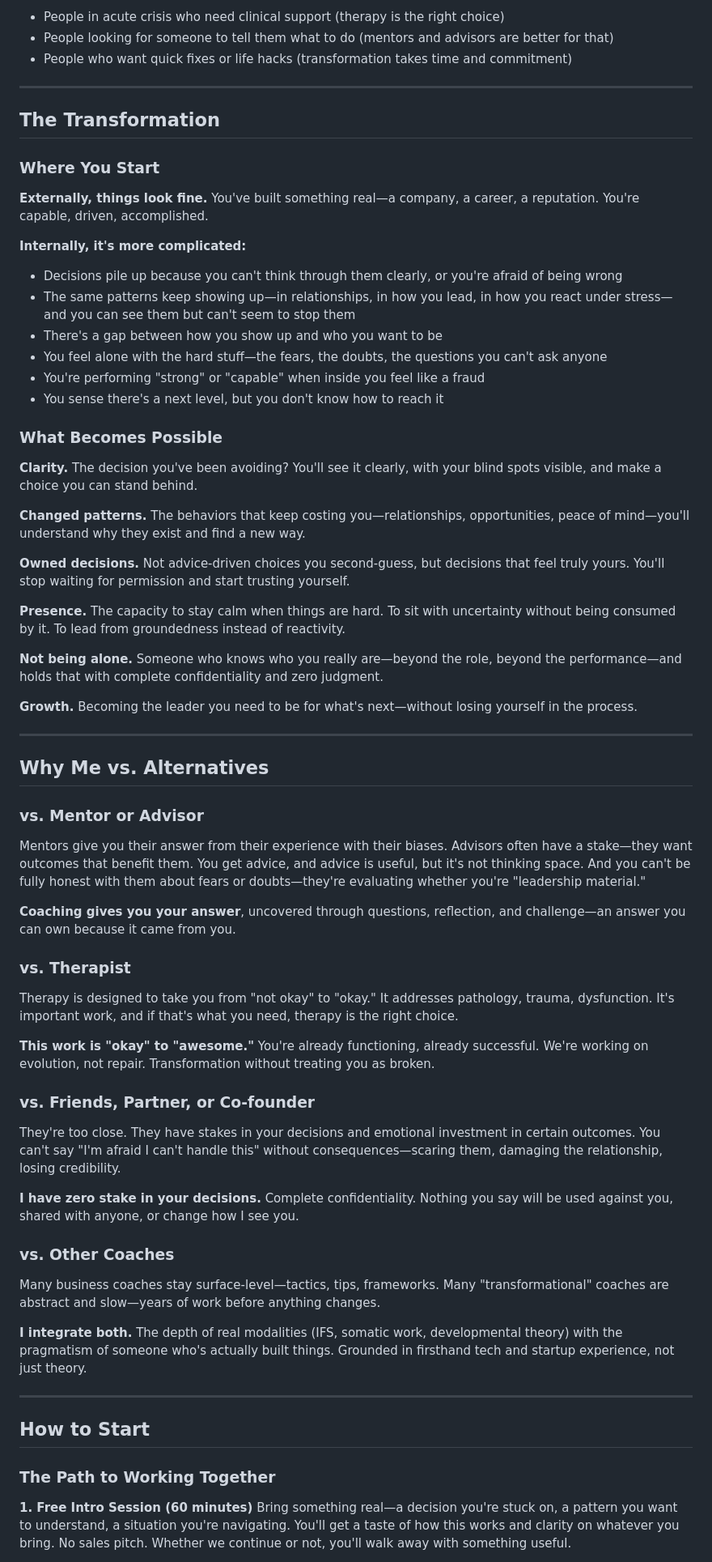
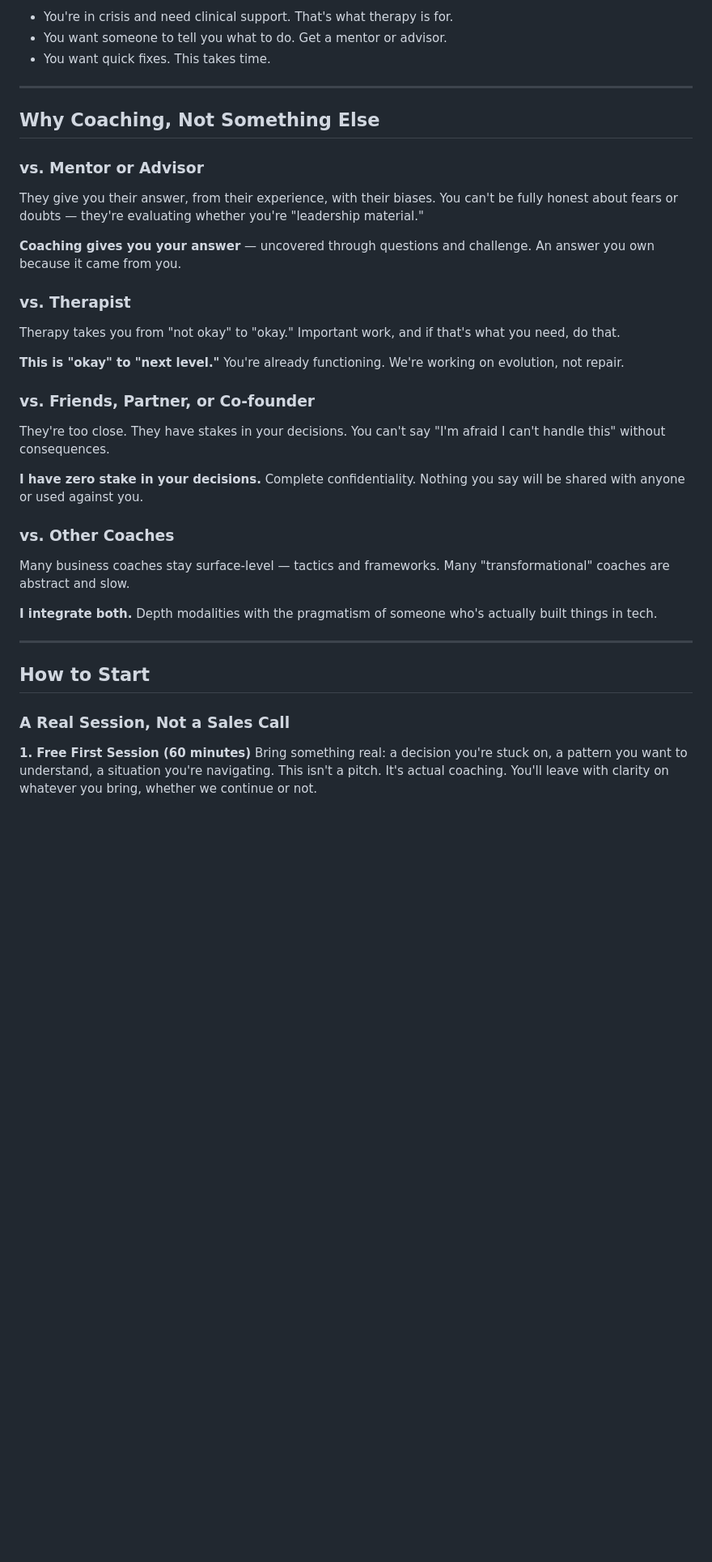
Before and after one commit to kensay98/coaching, a Markdown page: service-description.md, the part around one of its changes. Shown at 81% size. GitHub-like rendering; blank space fills up the shorter version.

```diff
--- a/service-description.md
+++ b/service-description.md
@@ -78,73 +73,42 @@ You might be:
 
-- People in acute crisis who need clinical support (therapy is the right choice)
-- People looking for someone to tell them what to do (mentors and advisors are better for that)
-- People who want quick fixes or life hacks (transformation takes time and commitment)
+- You're in crisis and need clinical support. That's what therapy is for.
+- You want someone to tell you what to do. Get a mentor or advisor.
+- You want quick fixes. This takes time.
 
 ---
 
-## The Transformation
-
-### Where You Start
-
-**Externally, things look fine.** You've built something real—a company, a career, a reputation. You're capable, driven, accomplished.
-
-**Internally, it's more complicated:**
-
-- Decisions pile up because you can't think through them clearly, or you're afraid of being wrong
-- The same patterns keep showing up—in relationships, in how you lead, in how you react under stress—and you can see them but can't seem to stop them
-- There's a gap between how you show up and who you want to be
-- You feel alone with the hard stuff—the fears, the doubts, the questions you can't ask anyone
-- You're performing "strong" or "capable" when inside you feel like a fraud
-- You sense there's a next level, but you don't know how to reach it
-
-### What Becomes Possible
-
-**Clarity.** The decision you've been avoiding? You'll see it clearly, with your blind spots visible, and make a choice you can stand behind.
-
-**Changed patterns.** The behaviors that keep costing you—relationships, opportunities, peace of mind—you'll understand why they exist and find a new way.
-
-**Owned decisions.** Not advice-driven choices you second-guess, but decisions that feel truly yours. You'll stop waiting for permission and start trusting yourself.
-
-**Presence.** The capacity to stay calm when things are hard. To sit with uncertainty without being consumed by it. To lead from groundedness instead of reactivity.
-
-**Not being alone.** Someone who knows who you really are—beyond the role, beyond the performance—and holds that with complete confidentiality and zero judgment.
-
-**Growth.** Becoming the leader you need to be for what's next—without losing yourself in the process.
-
----
-
-## Why Me vs. Alternatives
+## Why Coaching, Not Something Else
 
 ### vs. Mentor or Advisor
 
-Mentors give you their answer from their experience with their biases. Advisors often have a stake—they want outcomes that benefit them. You get advice, and advice is useful, but it's not thinking space. And you can't be fully honest with them about fears or doubts—they're evaluating whether you're "leadership material."
+They give you their answer, from their experience, with their biases. You can't be fully honest about fears or doubts — they're evaluating whether you're "leadership material."
 
-**Coaching gives you your answer**, uncovered through questions, reflection, and challenge—an answer you can own because it came from you.
+**Coaching gives you your answer** — uncovered through questions and challenge. An answer you own because it came from you.
 
 ### vs. Therapist
 
-Therapy is designed to take you from "not okay" to "okay." It addresses pathology, trauma, dysfunction. It's important work, and if that's what you need, therapy is the right choice.
+Therapy takes you from "not okay" to "okay." Important work, and if that's what you need, do that.
 
-**This work is "okay" to "awesome."** You're already functioning, already successful. We're working on evolution, not repair. Transformation without treating you as broken.
+**This is "okay" to "next level."** You're already functioning. We're working on evolution, not repair.
 
 ### vs. Friends, Partner, or Co-founder
 
-They're too close. They have stakes in your decisions and emotional investment in certain outcomes. You can't say "I'm afraid I can't handle this" without consequences—scaring them, damaging the relationship, losing credibility.
+They're too close. They have stakes in your decisions. You can't say "I'm afraid I can't handle this" without consequences.
 
-**I have zero stake in your decisions.** Complete confidentiality. Nothing you say will be used against you, shared with anyone, or change how I see you.
+**I have zero stake in your decisions.** Complete confidentiality. Nothing you say will be shared with anyone or used against you.
 
 ### vs. Other Coaches
 
-Many business coaches stay surface-level—tactics, tips, frameworks. Many "transformational" coaches are abstract and slow—years of work before anything changes.
+Many business coaches stay surface-level — tactics and frameworks. Many "transformational" coaches are abstract and slow.
 
-**I integrate both.** The depth of real modalities (IFS, somatic work, developmental theory) with the pragmatism of someone who's actually built things. Grounded in firsthand tech and startup experience, not just theory.
+**I integrate both.** Depth modalities with the pragmatism of someone who's actually built things in tech.
 
 ---
 
 ## How to Start
 
-### The Path to Working Together
+### A Real Session, Not a Sales Call
 
-**1. Free Intro Session (60 minutes)**
-Bring something real—a decision you're stuck on, a pattern you want to understand, a situation you're navigating. You'll get a taste of how this works and clarity on whatever you bring. No sales pitch. Whether we continue or not, you'll walk away with something useful.
+**1. Free First Session (60 minutes)**
+Bring something real: a decision you're stuck on, a pattern you want to understand, a situation you're navigating. This isn't a pitch. It's actual coaching. You'll leave with clarity on whatever you bring, whether we continue or not.
 
```
Also changed, not shown: other parts of service-description.md (+75 -79 lines).
